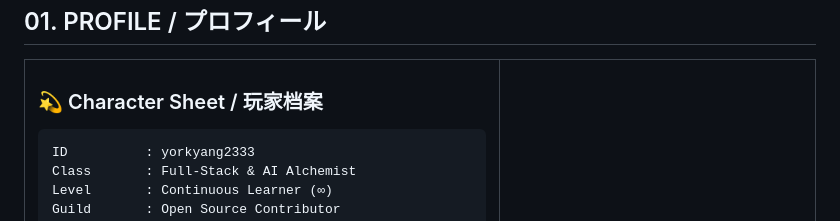
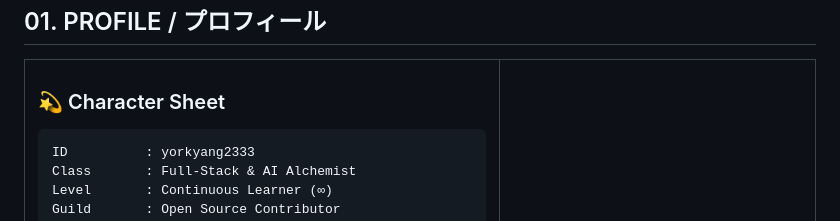
Before and after one commit to yorkyang2333/yorkyang2333, a Markdown page: README.md, the part around the change. Rendered like a GitHub page.

Commit message:
fix: remove Chinese heading text to keep profile 100% English

````diff
--- a/README.md
+++ b/README.md
@@ -33,7 +33,7 @@
   <tr>
     <td width="60%" valign="top">
 
-### 💫 Character Sheet / 玩家档案
+### 💫 Character Sheet
 
 ```yaml
 ID          : yorkyang2333
````
